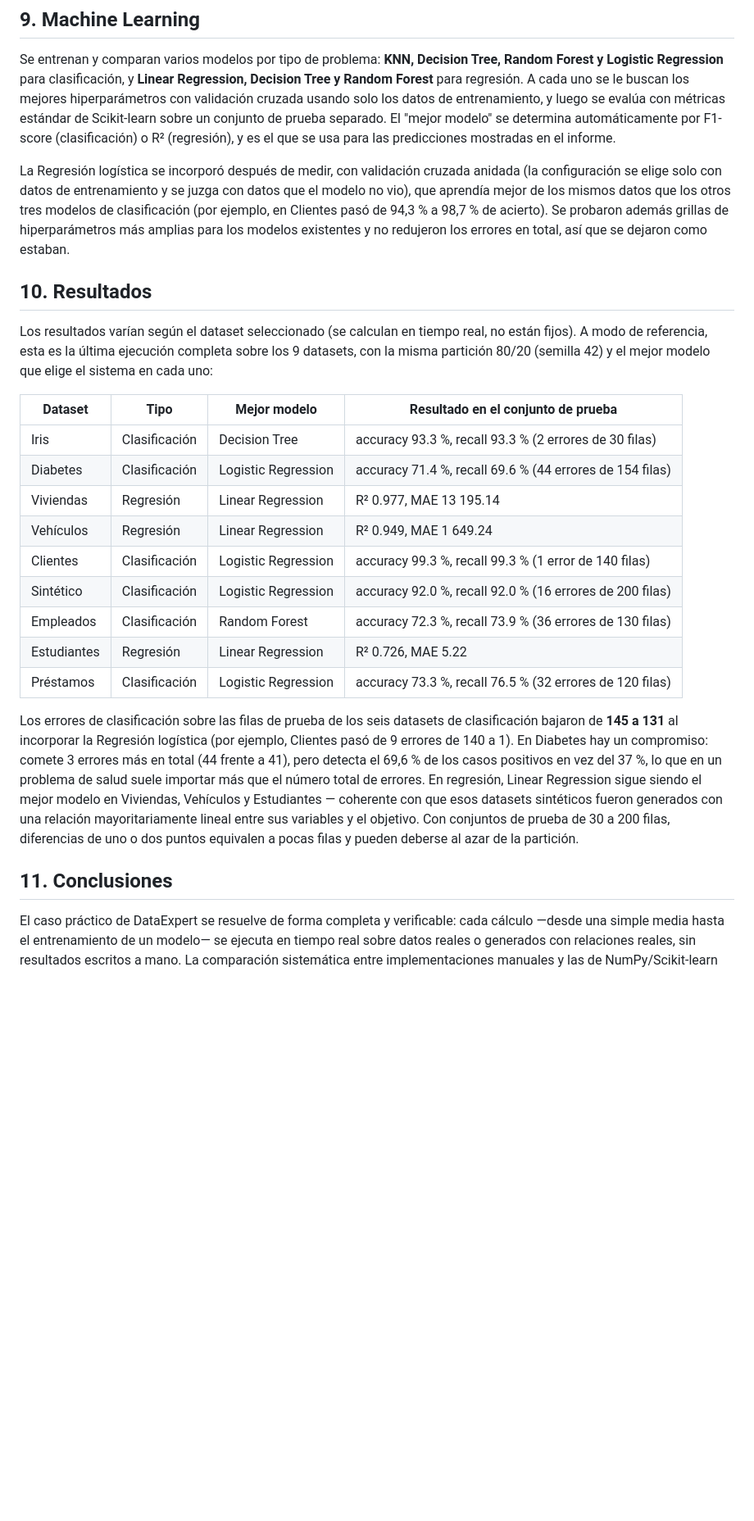
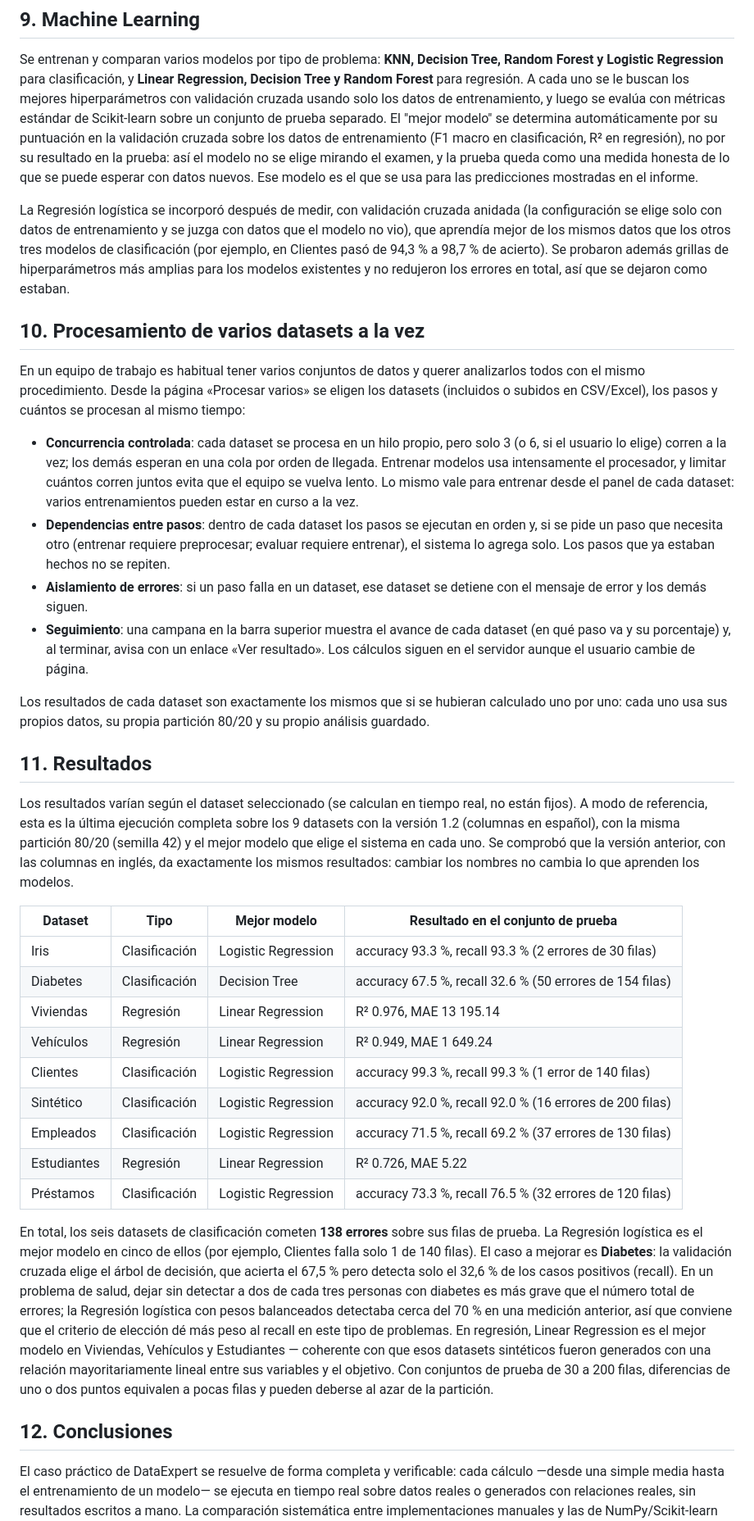
Before and after one commit to nasa-cell/DATA-EXPERT-IA, a Markdown page: INFORME_DATAEXPERT.md, the part around one of its changes. Shown at 82% size. Rendered like a GitHub page; blank space fills up the shorter version.

Commit message:
Informe: novedades de la versión 1.2 y resultados comprobados
- Propuesta, metodología y datasets: subir varios archivos con columnas
  detectadas, columnas en español y «Procesar varios».
- Sección nueva sobre procesar varios datasets a la vez (cola de 3 o 6,
  dependencias entre pasos, errores aislados y campana).
- Tabla de resultados recalculada con la versión 1.2; con las columnas en
  inglés da lo mismo. El mejor modelo se elige por validación cruzada, y se
  señala el caso de Diabetes (recall 32,6 %) como pendiente de mejorar.

```diff
--- a/INFORME_DATAEXPERT.md
+++ b/INFORME_DATAEXPERT.md
@@ -107,8 +121,11 @@ Forest y Logistic Regression** para clasificación, y **Linear Regression, Decis
 Random Forest** para regresión. A cada uno se le buscan los mejores hiperparámetros con
 validación cruzada usando solo los datos de entrenamiento, y luego se evalúa con métricas
 estándar de Scikit-learn sobre un conjunto de prueba separado. El "mejor modelo" se
-determina automáticamente por F1-score (clasificación) o R² (regresión), y es el que se usa
-para las predicciones mostradas en el informe.
+determina automáticamente por su puntuación en la validación cruzada sobre los datos de
+entrenamiento (F1 macro en clasificación, R² en regresión), no por su resultado en la prueba:
+así el modelo no se elige mirando el examen, y la prueba queda como una medida honesta de lo
+que se puede esperar con datos nuevos. Ese modelo es el que se usa para las predicciones
+mostradas en el informe.
 
 La Regresión logística se incorporó después de medir, con validación cruzada anidada (la
 configuración se elige solo con datos de entrenamiento y se juzga con datos que el modelo no
@@ -117,35 +134,64 @@ vio), que aprendía mejor de los mismos datos que los otros tres modelos de clas
 hiperparámetros más amplias para los modelos existentes y no redujeron los errores en total,
 así que se dejaron como estaban.
 
-## 10. Resultados
+## 10. Procesamiento de varios datasets a la vez
+
+En un equipo de trabajo es habitual tener varios conjuntos de datos y querer analizarlos todos
+con el mismo procedimiento. Desde la página «Procesar varios» se eligen los datasets (incluidos
+o subidos en CSV/Excel), los pasos y cuántos se procesan al mismo tiempo:
+
+- **Concurrencia controlada**: cada dataset se procesa en un hilo propio, pero solo 3 (o 6, si
+  el usuario lo elige) corren a la vez; los demás esperan en una cola por orden de llegada.
+  Entrenar modelos usa intensamente el procesador, y limitar cuántos corren juntos evita que el
+  equipo se vuelva lento. Lo mismo vale para entrenar desde el panel de cada dataset: varios
+  entrenamientos pueden estar en curso a la vez.
+- **Dependencias entre pasos**: dentro de cada dataset los pasos se ejecutan en orden y, si se
+  pide un paso que necesita otro (entrenar requiere preprocesar; evaluar requiere entrenar), el
+  sistema lo agrega solo. Los pasos que ya estaban hechos no se repiten.
+- **Aislamiento de errores**: si un paso falla en un dataset, ese dataset se detiene con el
+  mensaje de error y los demás siguen.
+- **Seguimiento**: una campana en la barra superior muestra el avance de cada dataset (en qué
+  paso va y su porcentaje) y, al terminar, avisa con un enlace «Ver resultado». Los cálculos
+  siguen en el servidor aunque el usuario cambie de página.
+
+Los resultados de cada dataset son exactamente los mismos que si se hubieran calculado uno por
+uno: cada uno usa sus propios datos, su propia partición 80/20 y su propio análisis guardado.
+
+## 11. Resultados
 
 Los resultados varían según el dataset seleccionado (se calculan en tiempo real, no están
-fijos). A modo de referencia, esta es la última ejecución completa sobre los 9 datasets, con
-la misma partición 80/20 (semilla 42) y el mejor modelo que elige el sistema en cada uno:
+fijos). A modo de referencia, esta es la última ejecución completa sobre los 9 datasets con la
+versión 1.2 (columnas en español), con la misma partición 80/20 (semilla 42) y el mejor modelo
+que elige el sistema en cada uno. Se comprobó que la versión anterior, con las columnas en
+inglés, da exactamente los mismos resultados: cambiar los nombres no cambia lo que aprenden
+los modelos.
 
 | Dataset | Tipo | Mejor modelo | Resultado en el conjunto de prueba |
 |---|---|---|---|
-| Iris | Clasificación | Decision Tree | accuracy 93.3 %, recall 93.3 % (2 errores de 30 filas) |
-| Diabetes | Clasificación | Logistic Regression | accuracy 71.4 %, recall 69.6 % (44 errores de 154 filas) |
-| Viviendas | Regresión | Linear Regression | R² 0.977, MAE 13 195.14 |
+| Iris | Clasificación | Logistic Regression | accuracy 93.3 %, recall 93.3 % (2 errores de 30 filas) |
+| Diabetes | Clasificación | Decision Tree | accuracy 67.5 %, recall 32.6 % (50 errores de 154 filas) |
+| Viviendas | Regresión | Linear Regression | R² 0.976, MAE 13 195.14 |
 | Vehículos | Regresión | Linear Regression | R² 0.949, MAE 1 649.24 |
 | Clientes | Clasificación | Logistic Regression | accuracy 99.3 %, recall 99.3 % (1 error de 140 filas) |
 | Sintético | Clasificación | Logistic Regression | accuracy 92.0 %, recall 92.0 % (16 errores de 200 filas) |
-| Empleados | Clasificación | Random Forest | accuracy 72.3 %, recall 73.9 % (36 errores de 130 filas) |
+| Empleados | Clasificación | Logistic Regression | accuracy 71.5 %, recall 69.2 % (37 errores de 130 filas) |
 | Estudiantes | Regresión | Linear Regression | R² 0.726, MAE 5.22 |
 | Préstamos | Clasificación | Logistic Regression | accuracy 73.3 %, recall 76.5 % (32 errores de 120 filas) |
 
-Los errores de clasificación sobre las filas de prueba de los seis datasets de clasificación
-bajaron de **145 a 131** al incorporar la Regresión logística (por ejemplo, Clientes pasó de 9
-errores de 140 a 1). En Diabetes hay un compromiso: comete 3 errores más en total (44 frente
-a 41), pero detecta el 69,6 % de los casos positivos en vez del 37 %, lo que en un problema de
-salud suele importar más que el número total de errores. En regresión, Linear Regression sigue
-siendo el mejor modelo en Viviendas, Vehículos y Estudiantes — coherente con que esos
-datasets sintéticos fueron generados con una relación mayoritariamente lineal entre sus
-variables y el objetivo. Con conjuntos de prueba de 30 a 200 filas, diferencias de uno o dos
-puntos equivalen a pocas filas y pueden deberse al azar de la partición.
+En total, los seis datasets de clasificación cometen **138 errores** sobre sus filas de prueba.
+La Regresión logística es el mejor modelo en cinco de ellos (por ejemplo, Clientes falla solo
+1 de 140 filas). El caso a mejorar es **Diabetes**: la validación cruzada elige el árbol de
+decisión, que acierta el 67,5 % pero detecta solo el 32,6 % de los casos positivos (recall). En
+un problema de salud, dejar sin detectar a dos de cada tres personas con diabetes es más grave
+que el número total de errores; la Regresión logística con pesos balanceados detectaba cerca
+del 70 % en una medición anterior, así que conviene que el criterio de elección dé más peso al
+recall en este tipo de problemas. En regresión, Linear Regression es el mejor modelo en
+Viviendas, Vehículos y Estudiantes — coherente con que esos datasets sintéticos fueron
+generados con una relación mayoritariamente lineal entre sus variables y el objetivo. Con
+conjuntos de prueba de 30 a 200 filas, diferencias de uno o dos puntos equivalen a pocas filas
+y pueden deberse al azar de la partición.
 
-## 11. Conclusiones
+## 12. Conclusiones
 
 El caso práctico de DataExpert se resuelve de forma completa y verificable: cada cálculo
 —desde una simple media hasta el entrenamiento de un modelo— se ejecuta en tiempo real
```
Also changed, not shown: other parts of INFORME_DATAEXPERT.md (+19 -3 lines).
